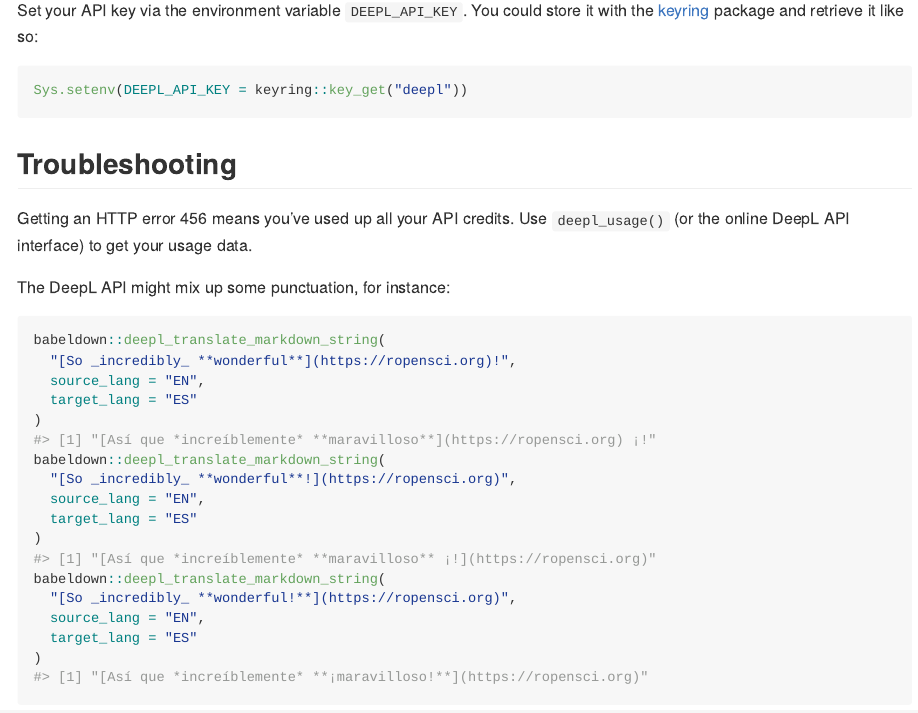
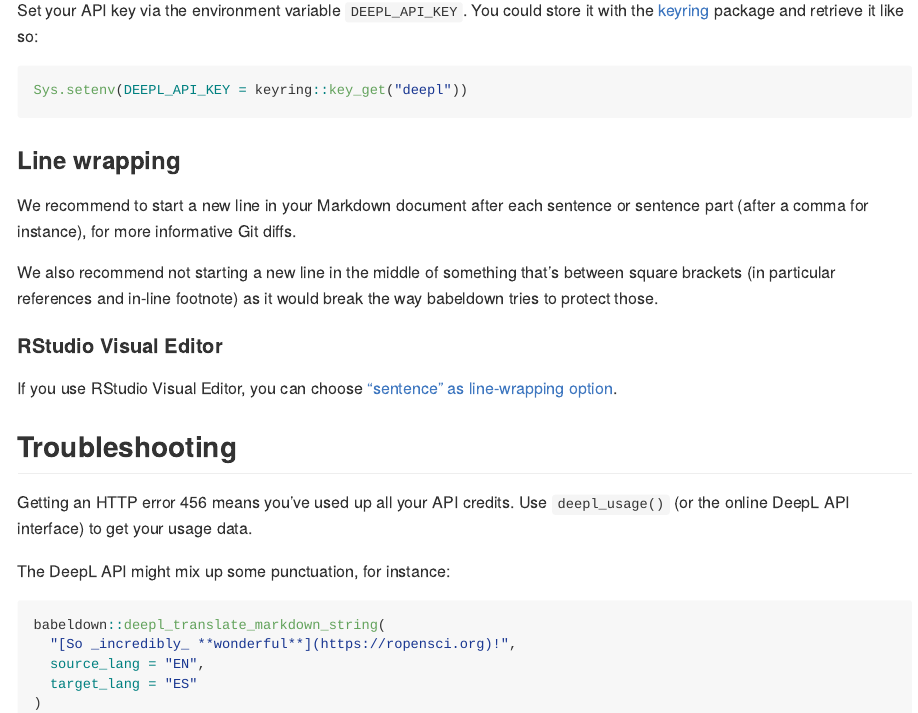
Before and after one commit to ropensci-review-tools/babeldown, an R Markdown document (README.Rmd): the page in a window 1100 px wide, from 860 px down. The pictures show the output file README.md that the author committed with the source, drawn offline in the style of GitHub; long lines of code are wrapped; badge pictures from the web are left out.

Commit message:
Document the best line breaks
Fix #53

````diff
--- a/README.Rmd
+++ b/README.Rmd
@@ -58,6 +58,16 @@ You could store it with the [keyring](https://r-lib.github.io/keyring/index.html
 ```{r}
 Sys.setenv(DEEPL_API_KEY = keyring::key_get("deepl"))
 ```
+
+### Line wrapping
+
+We recommend to start a new line in your Markdown document after each sentence or sentence part (after a comma for instance), for more informative Git diffs.
+
+We also recommend not starting a new line in the middle of something that's between square brackets (in particular references and in-line footnote) as it would break the way babeldown tries to protect those.
+
+#### RStudio Visual Editor
+
+If you use RStudio Visual Editor, you can choose ["sentence" as line-wrapping option](https://rstudio.github.io/visual-markdown-editing/markdown.html#line-wrapping).
 
 ## Troubleshooting
 
````
Also changed, not shown: README.md.
